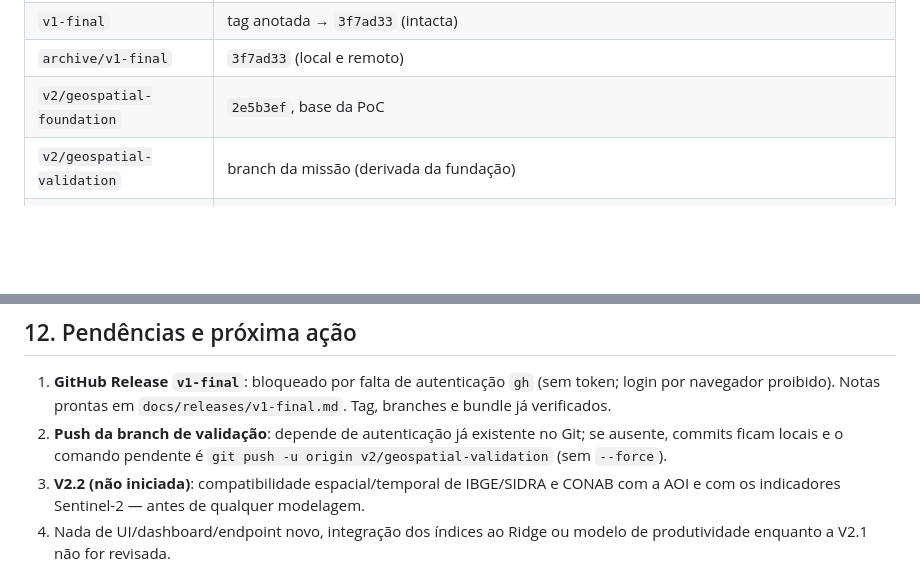
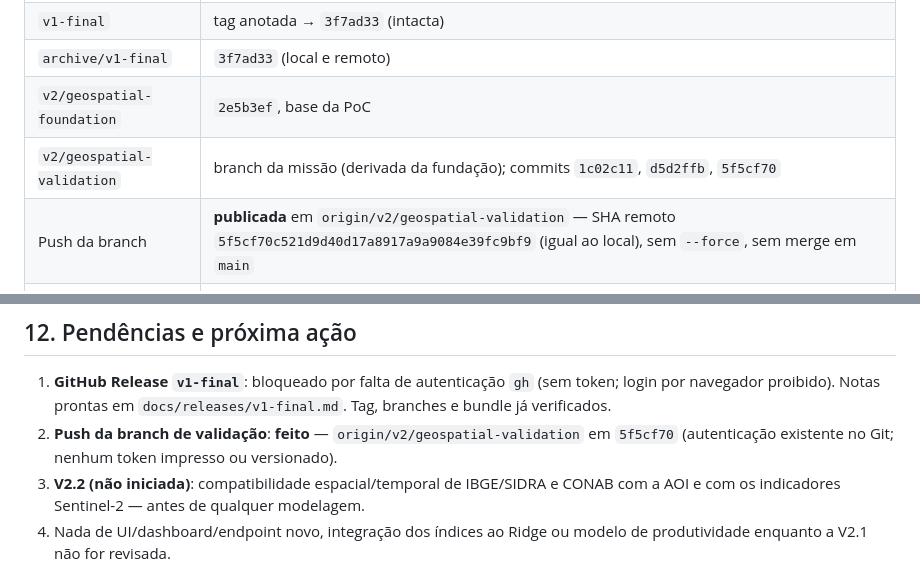
Before and after one commit to Luan-tcpn/Saden, a Markdown page: docs/V2_EXECUTION_STATUS.md, 2 parts joined by grey strips. GitHub-like rendering; blank space fills up the shorter version.

```diff
--- a/docs/V2_EXECUTION_STATUS.md
+++ b/docs/V2_EXECUTION_STATUS.md
@@ -25,7 +25,8 @@ Relatório técnico: `docs/V2_1_VALIDATION_REPORT.md`.
 | `v1-final` | tag anotada → `3f7ad33` (intacta) |
 | `archive/v1-final` | `3f7ad33` (local e remoto) |
 | `v2/geospatial-foundation` | `2e5b3ef`, base da PoC |
-| `v2/geospatial-validation` | branch da missão (derivada da fundação) |
+| `v2/geospatial-validation` | branch da missão (derivada da fundação); commits `1c02c11`, `d5d2ffb`, `5f5cf70` |
+| Push da branch | **publicada** em `origin/v2/geospatial-validation` — SHA remoto `5f5cf70c521d9d40d17a8917a9a9084e39fc9bf9` (igual ao local), sem `--force`, sem merge em `main` |
 | Tag `v2-poc-sentinel2` | checkpoint imutável da PoC → `2e5b3ef` |
 | Bundle de segurança | `..\SADEN_V2_1_RECOVERY_2026-11-11\saden-v2-1-start-2026-11-11.bundle` (2.435.845 B, SHA-256 `74727C33…B1274`, verify OK) |
 | Código V1 alterado | **nenhum**; mudanças só em `geospatial/` e `docs/` |
@@ -180,9 +181,9 @@ Problemas reais encontrados e contornados:
 1. **GitHub Release `v1-final`**: bloqueado por falta de autenticação `gh`
    (sem token; login por navegador proibido). Notas prontas em
    `docs/releases/v1-final.md`. Tag, branches e bundle já verificados.
-2. **Push da branch de validação**: depende de autenticação já existente no
-   Git; se ausente, commits ficam locais e o comando pendente é
-   `git push -u origin v2/geospatial-validation` (sem `--force`).
+2. **Push da branch de validação**: **feito** — `origin/v2/geospatial-validation`
+   em `5f5cf70` (autenticação existente no Git; nenhum token impresso ou
+   versionado).
 3. **V2.2 (não iniciada)**: compatibilidade espacial/temporal de IBGE/SIDRA e
    CONAB com a AOI e com os indicadores Sentinel-2 — antes de qualquer
    modelagem.
```
Also changed, not shown: docs/AI_CONTEXT_RECOVERY.md (+18 -7 lines).
